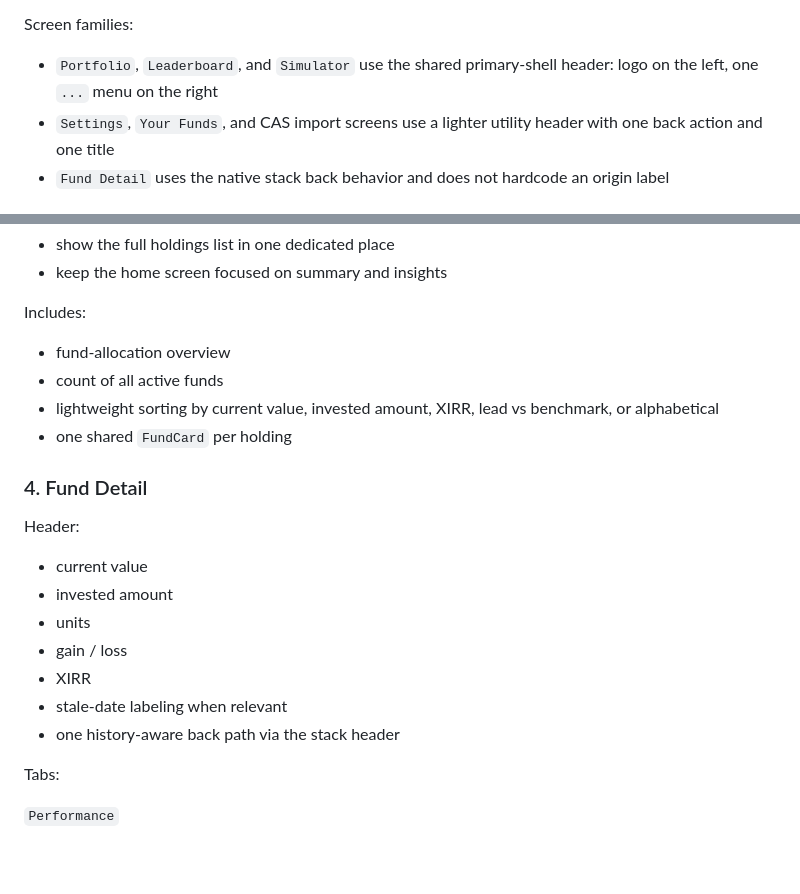
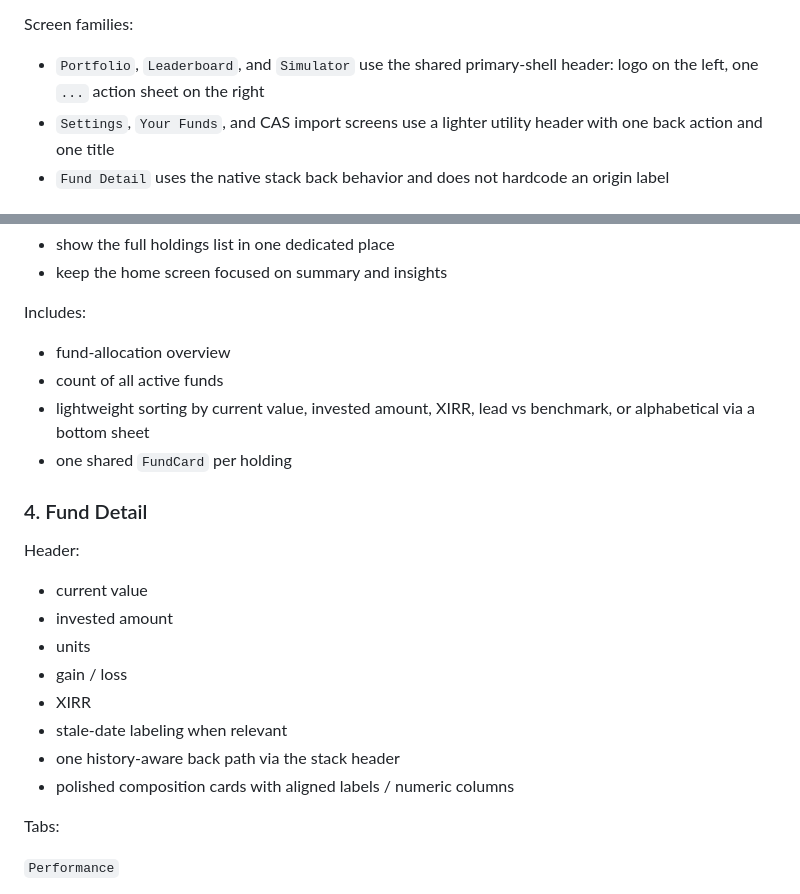
Before and after one commit to himanshu4141/FundLens, a Markdown page: docs/SCREENS.md, 2 parts joined by grey strips. GitHub-like rendering; blank space fills up the shorter version.

```diff
--- a/docs/SCREENS.md
+++ b/docs/SCREENS.md
@@ -16,7 +16,7 @@ Secondary navigation:
 
 Screen families:
 
-- `Portfolio`, `Leaderboard`, and `Simulator` use the shared primary-shell header: logo on the left, one `...` menu on the right
+- `Portfolio`, `Leaderboard`, and `Simulator` use the shared primary-shell header: logo on the left, one `...` action sheet on the right
 - `Settings`, `Your Funds`, and CAS import screens use a lighter utility header with one back action and one title
 - `Fund Detail` uses the native stack back behavior and does not hardcode an origin label
 
@@ -71,7 +71,7 @@ Includes:
 
 - fund-allocation overview
 - count of all active funds
-- lightweight sorting by current value, invested amount, XIRR, lead vs benchmark, or alphabetical
+- lightweight sorting by current value, invested amount, XIRR, lead vs benchmark, or alphabetical via a bottom sheet
 - one shared `FundCard` per holding
 
 ### 4. Fund Detail
@@ -85,6 +85,7 @@ Header:
 - XIRR
 - stale-date labeling when relevant
 - one history-aware back path via the stack header
+- polished composition cards with aligned labels / numeric columns
 
 Tabs:
 
```
Also changed, not shown: README.md (+3 -3 lines), 1 other file.
